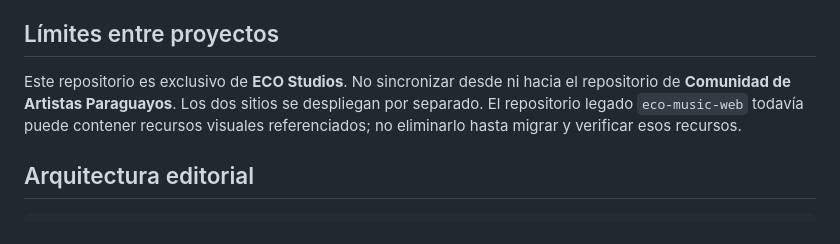
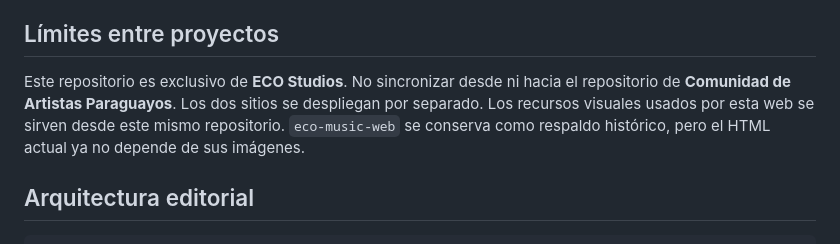
Before and after one commit to martingfilippi-dotcom/eco-studios, a Markdown page: README.md, the part around the change. GitHub-like rendering.

Commit message:
docs: update legacy asset migration status

```diff
--- a/README.md
+++ b/README.md
@@ -12,7 +12,7 @@ Sitio independiente de ECO Studios: música, identidad creativa y producción au
 
 ## Límites entre proyectos
 
-Este repositorio es exclusivo de **ECO Studios**. No sincronizar desde ni hacia el repositorio de **Comunidad de Artistas Paraguayos**. Los dos sitios se despliegan por separado. El repositorio legado `eco-music-web` todavía puede contener recursos visuales referenciados; no eliminarlo hasta migrar y verificar esos recursos.
+Este repositorio es exclusivo de **ECO Studios**. No sincronizar desde ni hacia el repositorio de **Comunidad de Artistas Paraguayos**. Los dos sitios se despliegan por separado. Los recursos visuales usados por esta web se sirven desde este mismo repositorio. `eco-music-web` se conserva como respaldo histórico, pero el HTML actual ya no depende de sus imágenes.
 
 ## Arquitectura editorial
 
```
